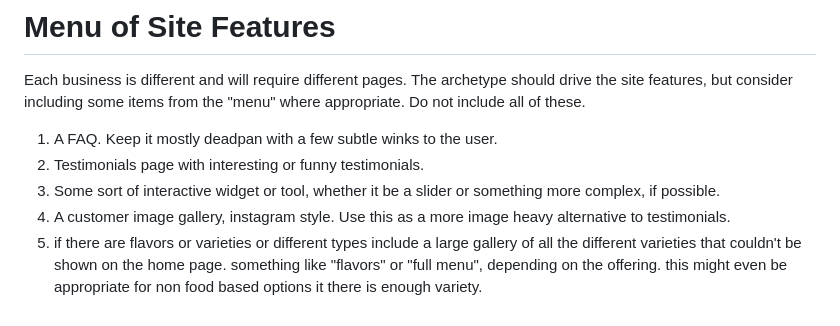
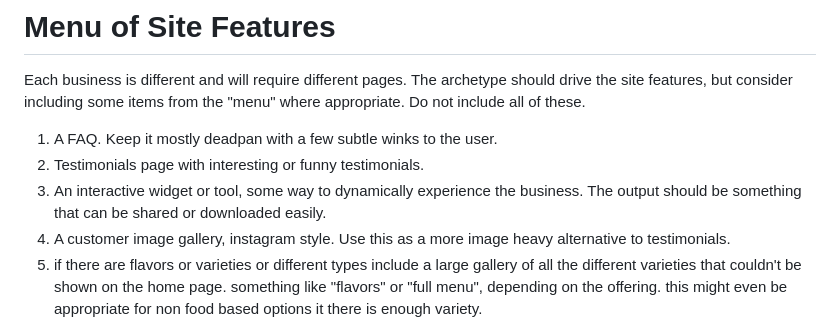
Before and after one commit to Processed-Fun/BusinessAutomation, a Markdown page: website_creation.md, the part around the change. Drawn GitHub-style.

```diff
--- a/website_creation.md
+++ b/website_creation.md
@@ -34,7 +34,7 @@ Each business is different and will require different pages.  The archetype shou
 
 1. A FAQ.  Keep it mostly deadpan with a few subtle winks to the user.
 2. Testimonials page with interesting or funny testimonials.
-3. Some sort of interactive widget or tool, whether it be a slider or something more complex, if possible.
+3. An interactive widget or tool, some way to dynamically experience the business.  The output should be something that can be shared or downloaded easily.
 4. A customer image gallery, instagram style. Use this as a more image heavy alternative to testimonials.
 5. if there are flavors or varieties or different types include a large gallery of all the different varieties that couldn't be shown on the home page.  something like "flavors" or "full menu", depending on the offering.  this might even be appropriate for non food based options it there is enough variety.
 6. A careers page.
```
